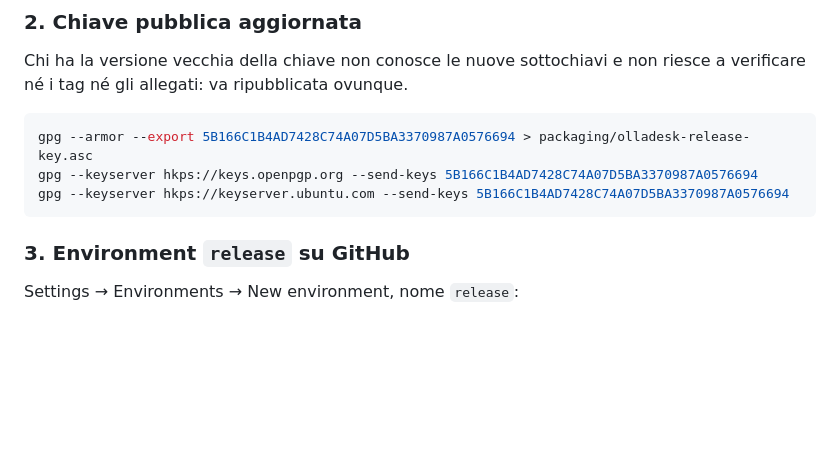
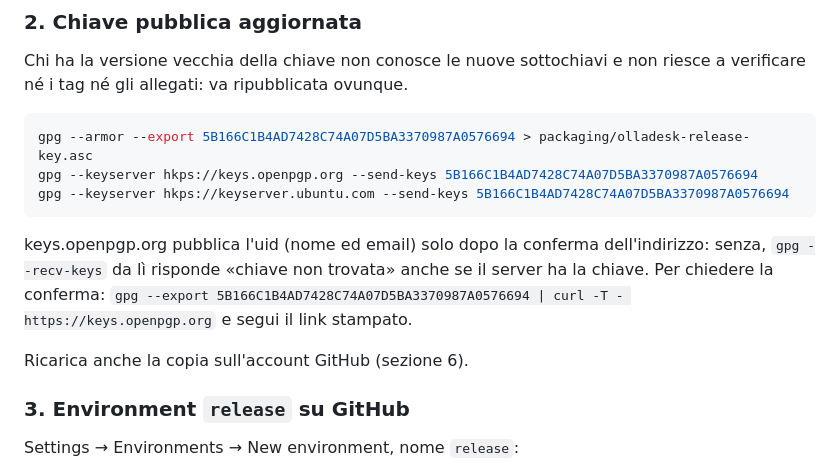
Before and after one commit to gradia64/OllaDesk, a Markdown page: packaging/README.md, the part around one of its changes. Drawn GitHub-style; blank space fills up the shorter version.

````diff
--- a/packaging/README.md
+++ b/packaging/README.md
@@ -102,6 +102,14 @@ gpg --keyserver hkps://keys.openpgp.org --send-keys 5B166C1B4AD7428C74A07D5BA337
 gpg --keyserver hkps://keyserver.ubuntu.com --send-keys 5B166C1B4AD7428C74A07D5BA3370987A0576694
 ```
 
+keys.openpgp.org pubblica l'uid (nome ed email) solo dopo la conferma
+dell'indirizzo: senza, `gpg --recv-keys` da lì risponde «chiave non
+trovata» anche se il server ha la chiave. Per chiedere la conferma:
+`gpg --export 5B166C1B4AD7428C74A07D5BA3370987A0576694 | curl -T - https://keys.openpgp.org`
+e segui il link stampato.
+
+Ricarica anche la copia sull'account GitHub (sezione 6).
+
 ### 3. Environment `release` su GitHub
 
 Settings → Environments → New environment, nome `release`:
````
Also changed, not shown: other parts of packaging/README.md (+43 -2 lines), ROADMAP.md (+1 -1 lines).
